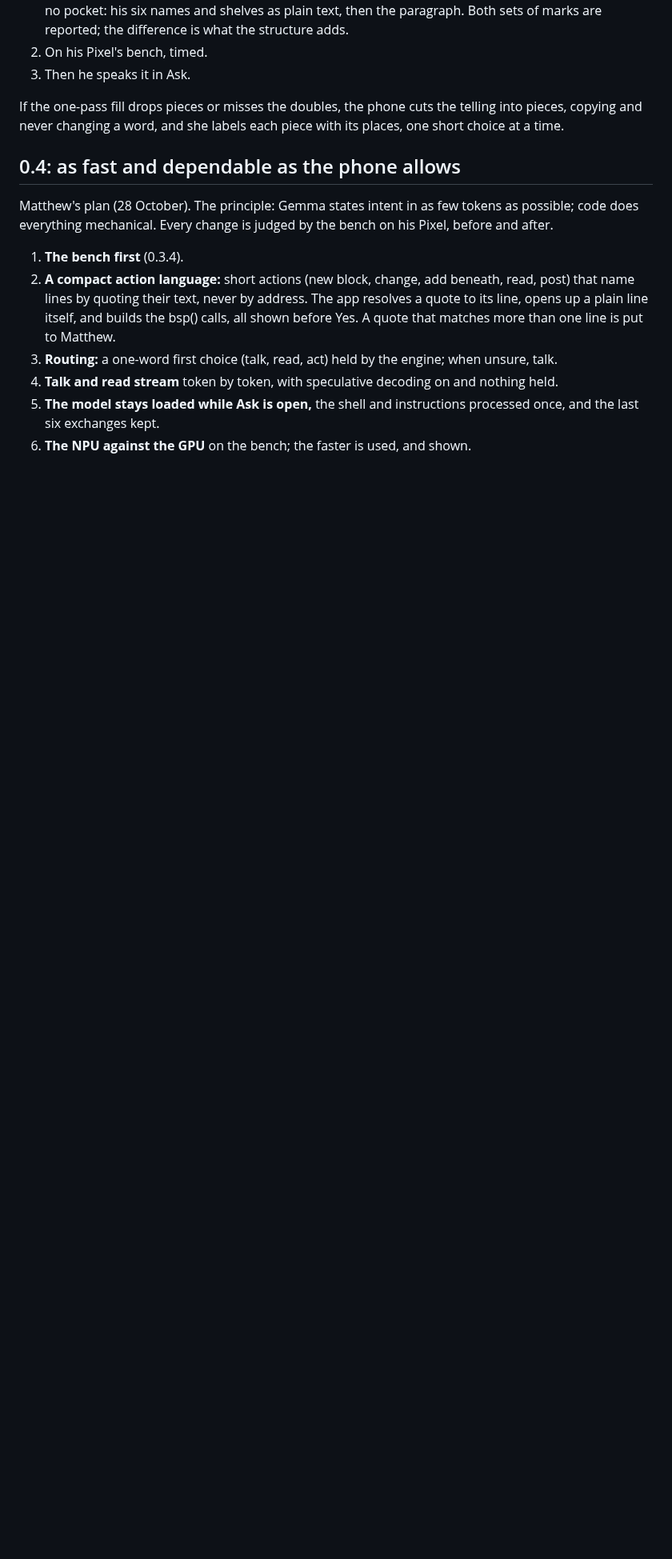
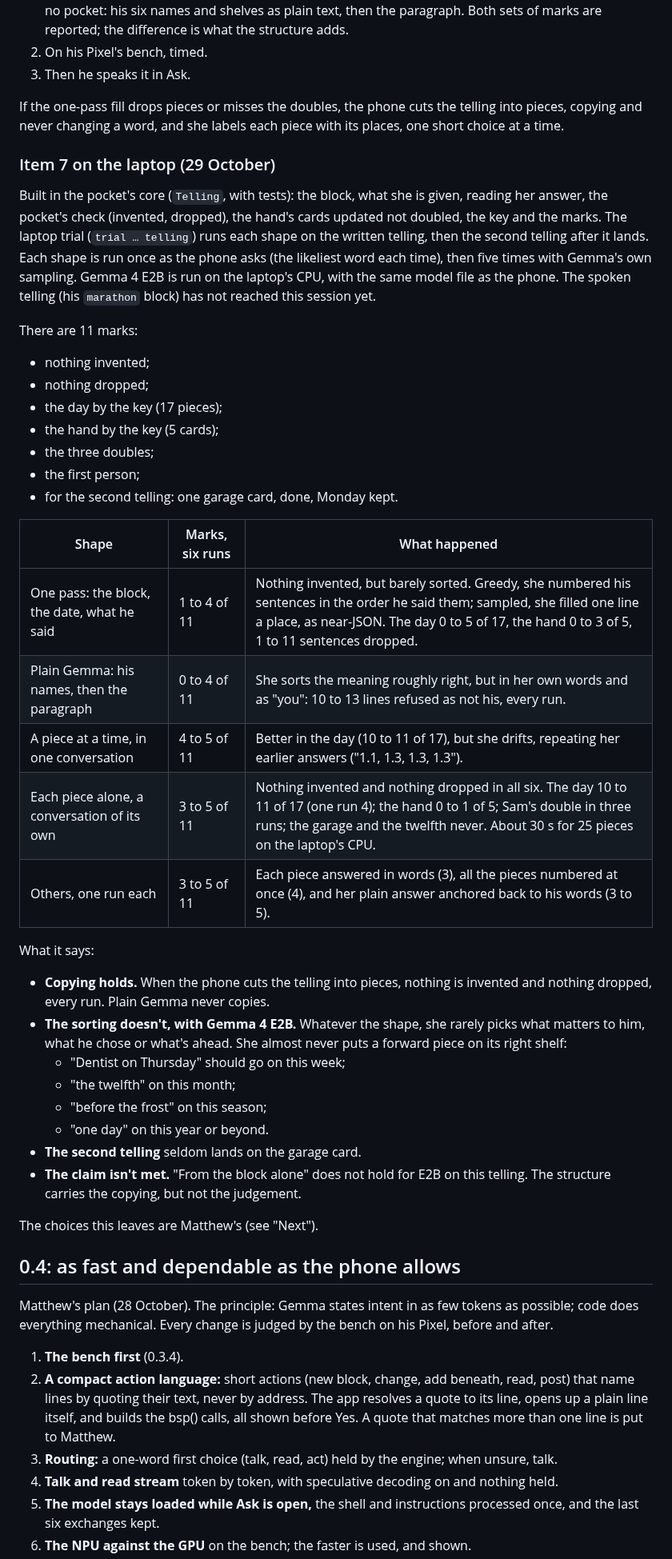
Before and after one commit to Phenomemental/happyseaurchin-beach, a Markdown page: pocket-beach/STATUS.md, the part around one of its changes. Shown at 80% size. Rendered like a GitHub page; blank space fills up the shorter version.

Commit message:
pocket-beach STATUS: item 7 on the laptop
Each shape run on the written telling, once as the phone asks and five
times sampled, with the marks: the one-pass fill, plain Gemma, a piece at
a time kept and alone, and three more. Copying holds when the phone cuts
the pieces; Gemma 4 E2B's sorting does not, in any shape. The ways on are
Matthew's to choose.

Co-Authored-By: Claude Opus 5.5 <noreply@anthropic.com>
Claude-Session: https://claude.ai/code/session_01N63PBrg7gq1LDdCgtzQC5R

```diff
--- a/pocket-beach/STATUS.md
+++ b/pocket-beach/STATUS.md
@@ -1311,6 +1321,51 @@ there is no second garage card.
 If the one-pass fill drops pieces or misses the doubles, the phone cuts the
 telling into pieces, copying and never changing a word, and she labels each
 piece with its places, one short choice at a time.
+
+### Item 7 on the laptop (29 October)
+
+Built in the pocket's core (`Telling`, with tests): the block, what she is
+given, reading her answer, the pocket's check (invented, dropped), the
+hand's cards updated not doubled, the key and the marks. The laptop trial
+(`trial … telling`) runs each shape on the written telling, then the second
+telling after it lands. Each shape is run once as the phone asks (the
+likeliest word each time), then five times with Gemma's own sampling.
+Gemma 4 E2B is run on the laptop's CPU, with the same model file as the
+phone. The spoken telling (his `marathon` block) has not reached this
+session yet.
+
+There are 11 marks:
+- nothing invented;
+- nothing dropped;
+- the day by the key (17 pieces);
+- the hand by the key (5 cards);
+- the three doubles;
+- the first person;
+- for the second telling: one garage card, done, Monday kept.
+
+| Shape | Marks, six runs | What happened |
+|---|---|---|
+| One pass: the block, the date, what he said | 1 to 4 of 11 | Nothing invented, but barely sorted. Greedy, she numbered his sentences in the order he said them; sampled, she filled one line a place, as near-JSON. The day 0 to 5 of 17, the hand 0 to 3 of 5, 1 to 11 sentences dropped. |
+| Plain Gemma: his names, then the paragraph | 0 to 4 of 11 | She sorts the meaning roughly right, but in her own words and as "you": 10 to 13 lines refused as not his, every run. |
+| A piece at a time, in one conversation | 4 to 5 of 11 | Better in the day (10 to 11 of 17), but she drifts, repeating her earlier answers ("1.1, 1.3, 1.3, 1.3"). |
+| Each piece alone, a conversation of its own | 3 to 5 of 11 | Nothing invented and nothing dropped in all six. The day 10 to 11 of 17 (one run 4); the hand 0 to 1 of 5; Sam's double in three runs; the garage and the twelfth never. About 30 s for 25 pieces on the laptop's CPU. |
+| Others, one run each | 3 to 5 of 11 | Each piece answered in words (3), all the pieces numbered at once (4), and her plain answer anchored back to his words (3 to 5). |
+
+What it says:
+- **Copying holds.** When the phone cuts the telling into pieces, nothing
+  is invented and nothing dropped, every run. Plain Gemma never copies.
+- **The sorting doesn't, with Gemma 4 E2B.** Whatever the shape, she
+  rarely picks what matters to him, what he chose or what's ahead. She
+  almost never puts a forward piece on its right shelf:
+  - "Dentist on Thursday" should go on this week;
+  - "the twelfth" on this month;
+  - "before the frost" on this season;
+  - "one day" on this year or beyond.
+- **The second telling** seldom lands on the garage card.
+- **The claim isn't met.** "From the block alone" does not hold for E2B on
+  this telling. The structure carries the copying, but not the judgement.
+
+The choices this leaves are Matthew's (see "Next").
 
 ## 0.4: as fast and dependable as the phone allows
 
```
Also changed, not shown: other parts of pocket-beach/STATUS.md (+13 -3 lines).
